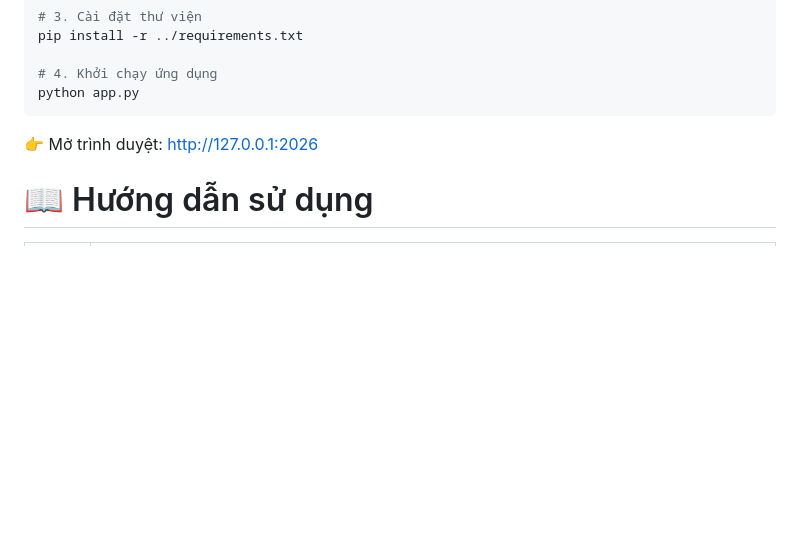
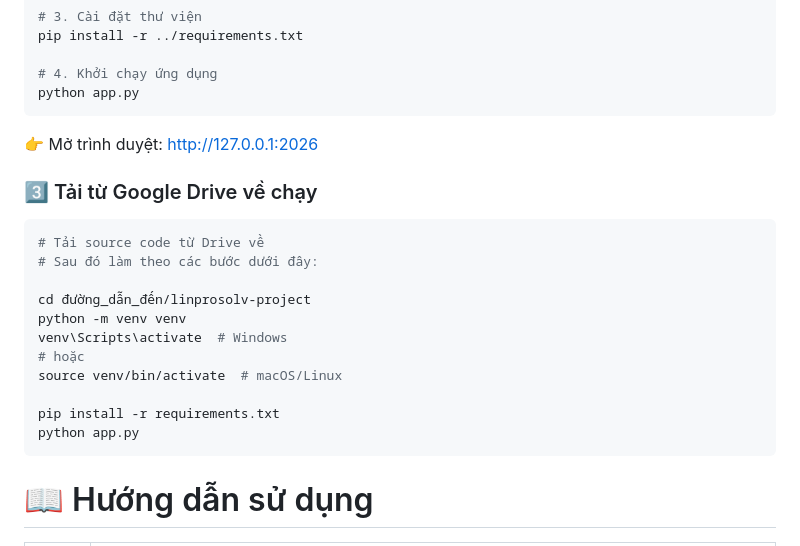
Before and after one commit to Tranchande/linprosolv, a Markdown page: README.md, the part around the change. Rendered like a GitHub page; blank space fills up the shorter version.

Commit message:
Update README with download and setup instructions
Add instructions for downloading and running the project from Google Drive.

````diff
--- a/README.md
+++ b/README.md
@@ -104,6 +104,21 @@ python app.py
 ```
 👉 Mở trình duyệt: http://127.0.0.1:2026
 
+### 3️⃣ Tải từ Google Drive về chạy
+```bash
+# Tải source code từ Drive về
+# Sau đó làm theo các bước dưới đây:
+
+cd đường_dẫn_đến/linprosolv-project
+python -m venv venv
+venv\Scripts\activate  # Windows
+# hoặc
+source venv/bin/activate  # macOS/Linux
+
+pip install -r requirements.txt
+python app.py
+```
+
 # 📖 Hướng dẫn sử dụng
 
 | Bước | Thao tác                                                                                                                                                                         |
````
